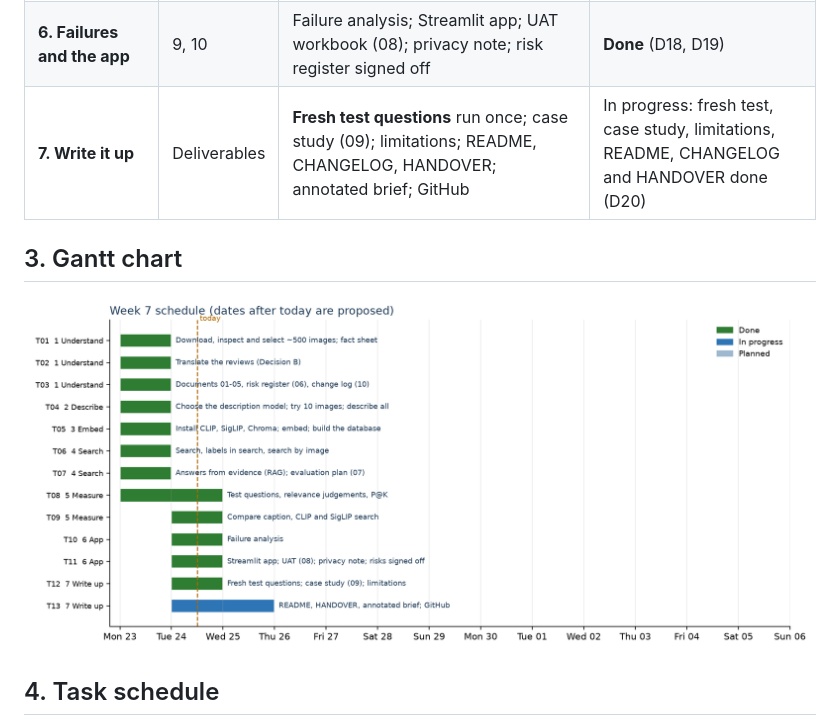
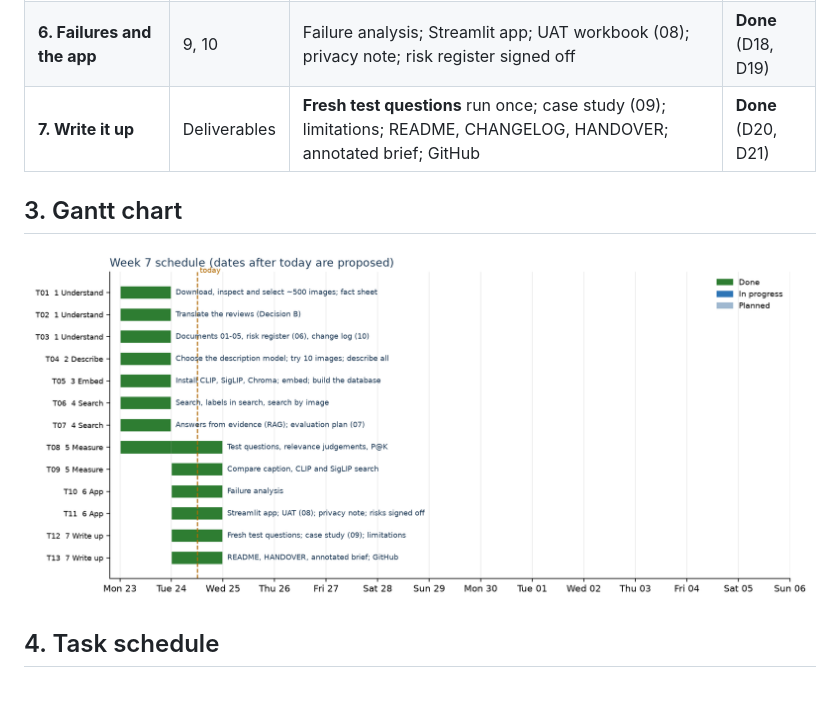
Before and after one commit to tezla-timemachine/hotel-intelligence-assistant, a Markdown page: docs/hotel-intelligence-04-project-plan.md, the part around the change. Rendered like a GitHub page; pictures changed too: docs/hotel-intelligence-05-gantt-chart.png; blank space fills up the shorter version.

```diff
--- a/docs/hotel-intelligence-04-project-plan.md
+++ b/docs/hotel-intelligence-04-project-plan.md
@@ -25,7 +25,7 @@
 | **4. Search and answer** | 5, 6 | Plain-English search with scores; labels used where asked (Decision I); search by image; grounded answers (Decision F); evaluation plan (07) written **before** testing | **Done** (D12 to D14) |
 | **5. Measure and compare** | 7, 8 | 20–30 test questions with Tez's judgements; P@5, P@10, retrieval accuracy, time, incorrect retrievals; caption against CLIP against SigLIP | **Done** (D15 to D17) |
 | **6. Failures and the app** | 9, 10 | Failure analysis; Streamlit app; UAT workbook (08); privacy note; risk register signed off | **Done** (D18, D19) |
-| **7. Write it up** | Deliverables | **Fresh test questions** run once; case study (09); limitations; README, CHANGELOG, HANDOVER; annotated brief; GitHub | In progress: fresh test, case study, limitations, README, CHANGELOG and HANDOVER done (D20) |
+| **7. Write it up** | Deliverables | **Fresh test questions** run once; case study (09); limitations; README, CHANGELOG, HANDOVER; annotated brief; GitHub | **Done** (D20, D21) |
 
 ## 3. Gantt chart
 
```
Also changed, not shown: CHANGELOG.md (+1 -0 lines), README.md (+1 -1 lines), docs/week7-brief-what-we-did.md (added, +279 -0 lines), 5 other files.
